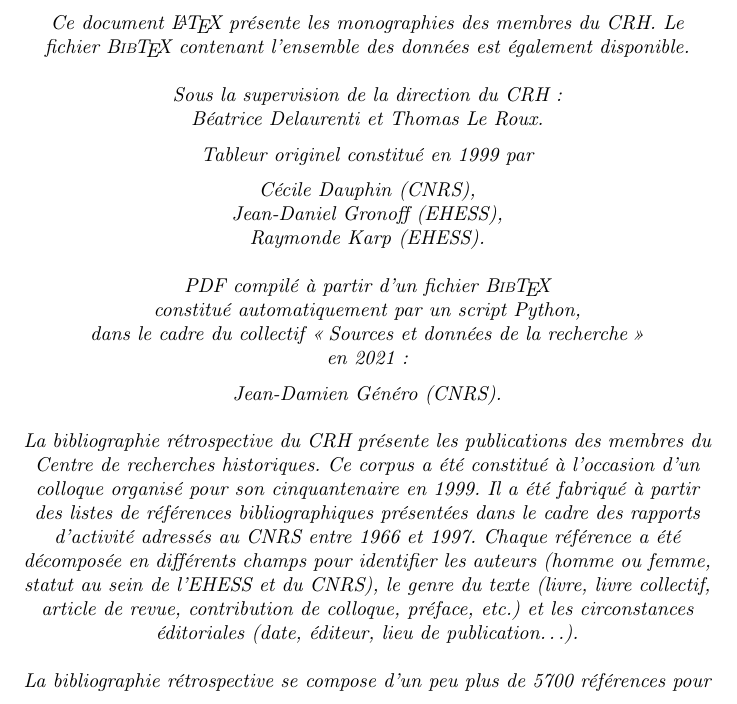
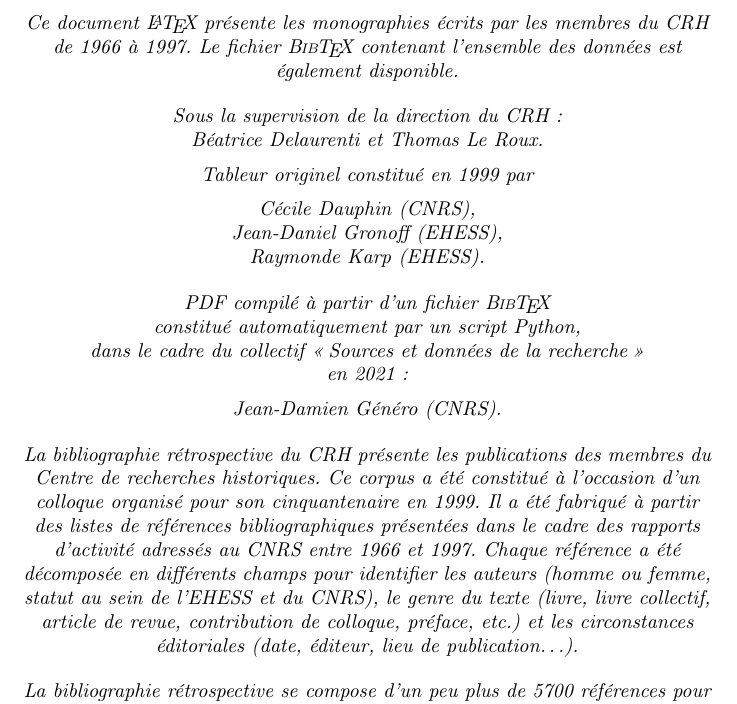
Before and after one commit to jeandamien-genero/biblio-crh, a LaTeX document (quinqua-biblio/pdf-retro-bib/retro-books/retro-books.tex): part of page 2 of 26, cut so that both start at the same text. Compiled offline with pdfLaTeX.

Commit message:
modifying title, headers

```diff
--- a/quinqua-biblio/pdf-retro-bib/retro-books/retro-books.tex
+++ b/quinqua-biblio/pdf-retro-bib/retro-books/retro-books.tex
@@ -211,10 +211,19 @@
 \AtDataInput{\ifskipbib{}{\addtocategory{\thefield{sortinit}}{\thefield{entrykey}}}}
 
 
-\title{\textbf{Bibliographie annuelle}}
-\author{Centre de recherches historiques\footnote{\textit{Document établi en mars 2021 par Jean-Damien Généro, ingénieur d'études du CNRS, dans le cadre du collectif Sources et données de la recherche du Centre de recherches historiques ; reprise du fichier initial constitué par Cécile Soudan, ingénieure de recherche du CNRS, sous la supervision de Béatrice Delaurenti, maître de conférence de l'EHESS, et de
-Thomas Le Roux, chargé de recherche du CNRS, directrice et directeur du CRH.}}}
-\date{1\up{er} janvier -- 31 décembre 2018}
+% HEADER & FOOTER
+% source : https://tex.stackexchange.com/questions/252411/subsection-name-as-right-header/252415
+\usepackage{fancyhdr}
+\pagestyle{fancy}
+\renewcommand{\headrulewidth}{0pt} % enlever la règle
+\renewcommand{\sectionmark}[1]{\markboth{#1}{}}
+\fancyhf{}
+\fancyhead[R]{\small{\textit{\thesection . \leftmark}}}
+\cfoot{\thepage}
+
+\title{Bibliographie rétrospective du CRH (monographies)}
+\author{Jean-Damien Genero}
+\date{May 2021}
 
 \begin{document}
 
@@ -280,7 +289,7 @@ Thomas Le Roux, chargé de recherche du CNRS, directrice et directeur du CRH.}}}
 \begin{center}
 	\begin{itshape}
 
-				Ce document \LaTeX{} présente les monographies des membres du CRH. Le fichier \hologo{BibTeX} contenant l'ensemble des données est également disponible.
+		Ce document \LaTeX{} présente les monographies écrits par les membres du CRH de 1966 à 1997. Le fichier \hologo{BibTeX} contenant l'ensemble des données est également disponible.
 
 		\bigskip
 
```
Also changed, not shown: quinqua-biblio/pdf-retro-bib/retro-books/retro-books.pdf, quinqua-biblio/pdf-retro-bib/retro-books/retro-books.tex (2 more changed lines).
